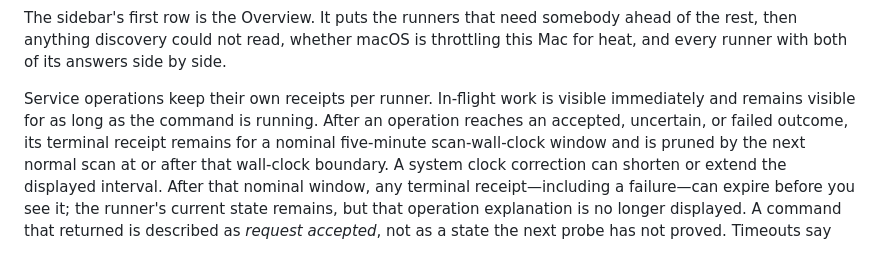
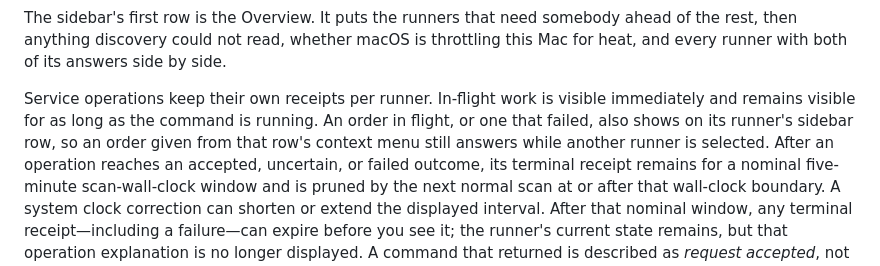
Before and after one commit to Perafan18/standfast, a Markdown page: README.md, the part around the change. GitHub-like rendering.

Commit message:
Say in the README that a sidebar row shows its runner's order
The README said in-flight work stays visible while the command runs,
which until the sidebar change held only for the runner the detail
showed. It now says where: an order in flight, or one that failed, is
on its runner's sidebar row too, so one given from that row's context
menu answers while another runner is selected.

Co-Authored-By: Claude Opus 5.5 <noreply@anthropic.com>
Claude-Session: https://claude.ai/code/session_016a1Tbc1hmkmS411toesvYF

```diff
--- a/README.md
+++ b/README.md
@@ -72,7 +72,9 @@ the rest, then anything discovery could not read, whether macOS is throttling th
 heat, and every runner with both of its answers side by side.
 
 Service operations keep their own receipts per runner. In-flight work is visible
-immediately and remains visible for as long as the command is running. After an operation
+immediately and remains visible for as long as the command is running. An order in flight,
+or one that failed, also shows on its runner's sidebar row, so an order given from that
+row's context menu still answers while another runner is selected. After an operation
 reaches an accepted, uncertain, or failed outcome, its terminal receipt remains for a nominal
 five-minute scan-wall-clock window and is pruned by the next normal scan at or after that wall-clock
 boundary. A system clock correction can shorten or extend the displayed interval. After that
```
